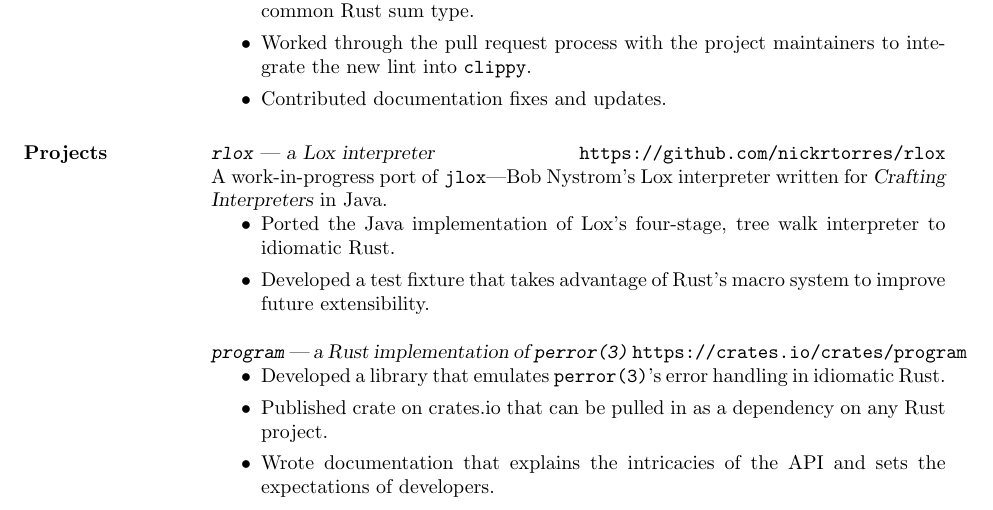
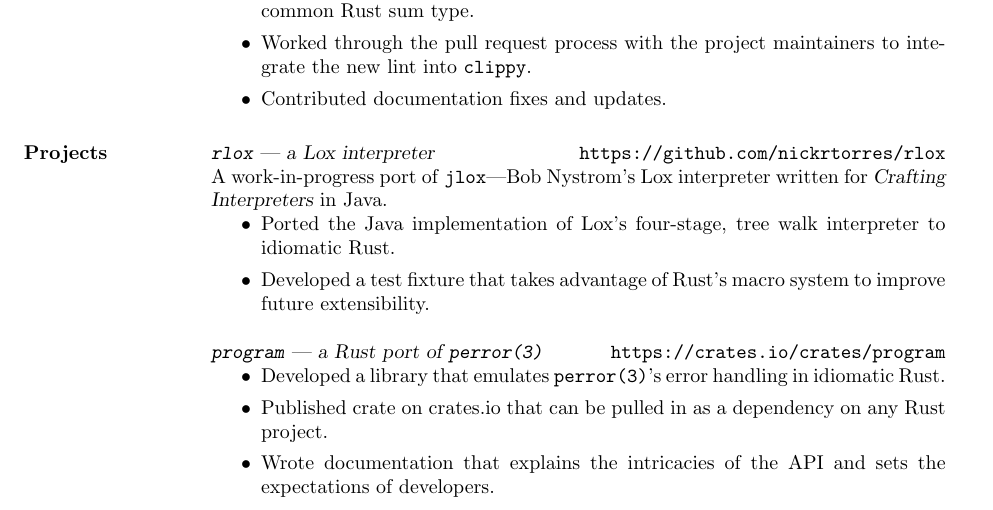
Before and after one commit to nickrtorres/resume, a LaTeX CV (resume.tex): part of the page, cut so that both start at the same text. Compiled offline with pdfLaTeX.

Commit message:
not enough space

```diff
--- a/resume.tex
+++ b/resume.tex
@@ -57,7 +57,7 @@
                    Rust's macro system to improve future extensibility.
                  \end{itemize}
 
-             {\sl \texttt{program} --- a Rust implementation of \texttt{perror(3)}} \hfill \texttt{https://crates.io/crates/program}
+             {\sl \texttt{program} --- a Rust port of \texttt{perror(3)}} \hfill \texttt{https://crates.io/crates/program}
                  \begin{itemize}
                    \item Developed a library that emulates \texttt{perror(3)}'s
                    error handling in idiomatic Rust.
```
